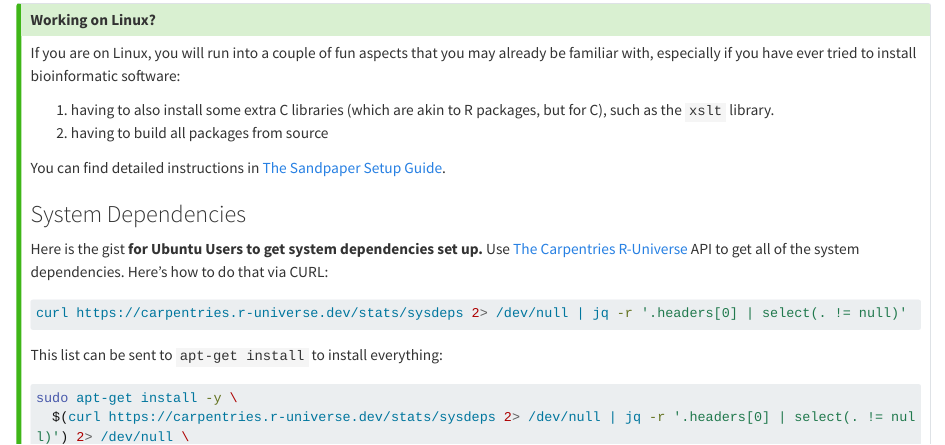
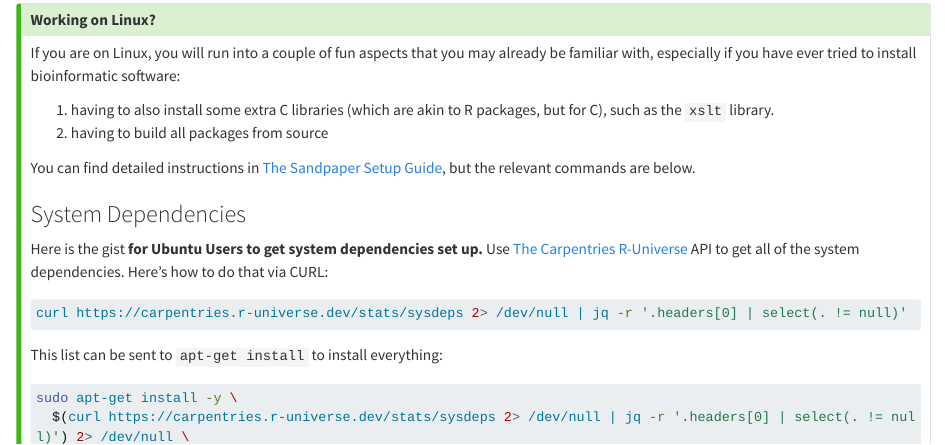
Before and after one commit to carpentries/workbench-dev, a Quarto document (setup.qmd): the page in a window 1100 px wide, from 1040 px down. Rendered offline with R 4.5, knitr and Pandoc in place of Quarto, with nearby package versions; some code elsewhere in the file could not run offline; long lines of code are wrapped.

Commit message:
Reword ref to detailed instructions slightly

```diff
--- a/setup.qmd
+++ b/setup.qmd
@@ -50,7 +50,8 @@ bioinformatic software:
 2. having to build all packages from source
 
 You can find detailed instructions in [The Sandpaper Setup
-Guide](https://carpentries.github.io/sandpaper-docs/#infrastructure-r-packages-2).
+Guide](https://carpentries.github.io/sandpaper-docs/#infrastructure-r-packages-2),
+but the relevant commands are below.
 
 ### System Dependencies {-}
 
```
